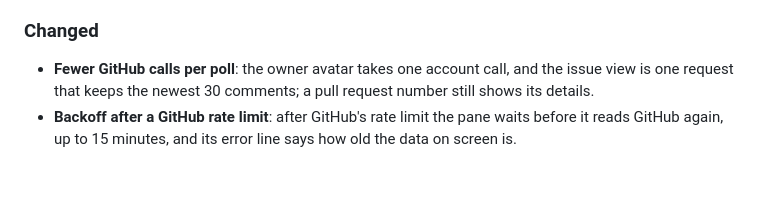
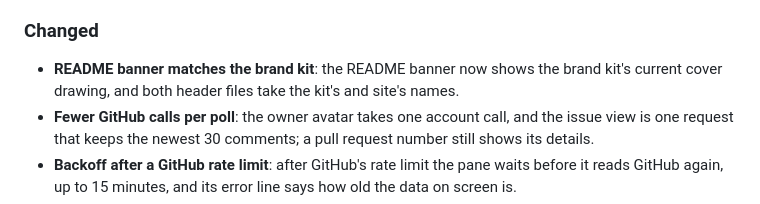
Before and after one commit to KeepGlide/keepaway-repo, a Markdown page: CHANGELOG.md, the part around the change. Drawn GitHub-style; blank space fills up the shorter version.

```diff
--- a/CHANGELOG.md
+++ b/CHANGELOG.md
@@ -14,6 +14,7 @@ Commit hashes name the change in `git log`. Entries below the rename keep the na
 - **Docs check**: a local script checks that the privacy sections name every program the mod runs and every model call, so the docs cannot drift from the code unnoticed.
 
 ### Changed
+- **README banner matches the brand kit**: the README banner now shows the brand kit's current cover drawing, and both header files take the kit's and site's names.
 - **Fewer GitHub calls per poll**: the owner avatar takes one account call, and the issue view is one request that keeps the newest 30 comments; a pull request number still shows its details.
 - **Backoff after a GitHub rate limit**: after GitHub's rate limit the pane waits before it reads GitHub again, up to 15 minutes, and its error line says how old the data on screen is.
 - **Briefs wait for the pane**: a long first prompt is condensed only while the pane is open, so a window that never opens it makes no model call.
```
Also changed, not shown: README.md (+2 -2 lines), README.pt-BR.md (+2 -2 lines), assets/keepaway-cover-1600x400.png (deleted), assets/keepaway-repo-cover-1600x400.png (added), 2 other files.
